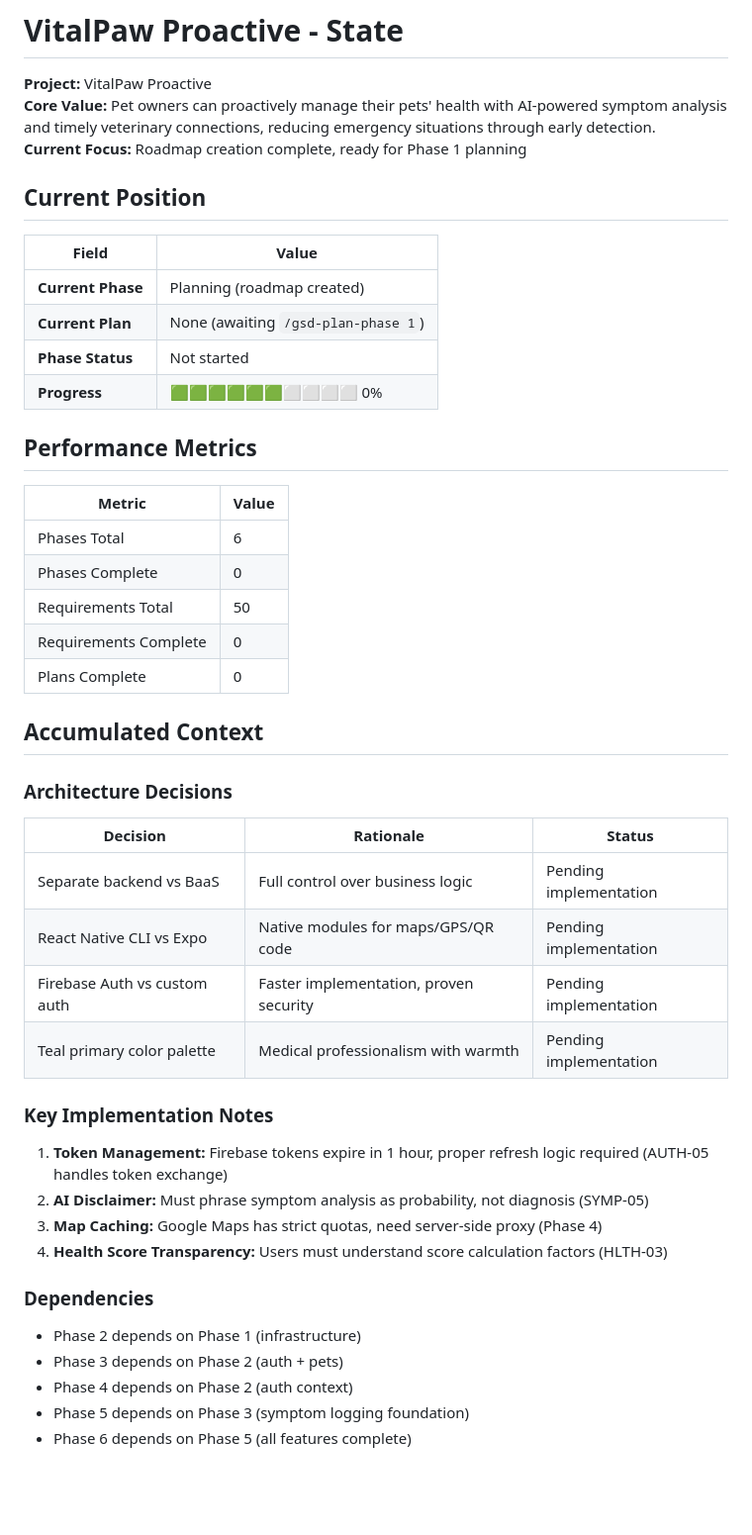
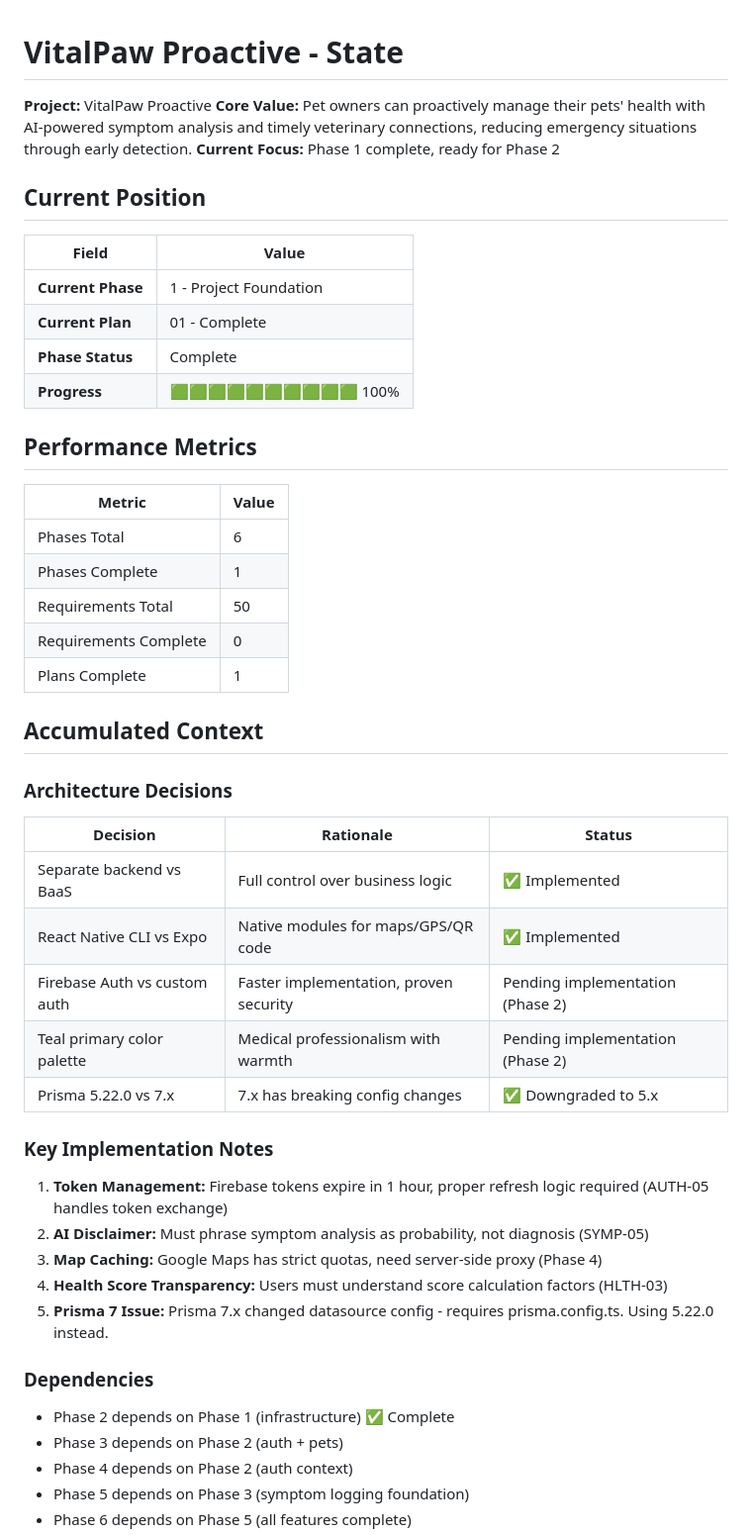
Before and after one commit to JOMinSeon/PetCare-App, a Markdown page: .planning/STATE.md, the part around one of its changes. Shown at 99% size. GitHub-like rendering; blank space fills up the shorter version.

Commit message:
docs: update STATE.md after Phase 1 completion

```diff
--- a/.planning/STATE.md
+++ b/.planning/STATE.md
@@ -2,26 +2,26 @@
 
 **Project:** VitalPaw Proactive
 **Core Value:** Pet owners can proactively manage their pets' health with AI-powered symptom analysis and timely veterinary connections, reducing emergency situations through early detection.
-**Current Focus:** Roadmap creation complete, ready for Phase 1 planning
+**Current Focus:** Phase 1 complete, ready for Phase 2
 
 ## Current Position
 
 | Field | Value |
 |-------|-------|
-| **Current Phase** | Planning (roadmap created) |
-| **Current Plan** | None (awaiting `/gsd-plan-phase 1`) |
-| **Phase Status** | Not started |
-| **Progress** | 🟩🟩🟩🟩🟩🟩⬜⬜⬜⬜ 0% |
+| **Current Phase** | 1 - Project Foundation |
+| **Current Plan** | 01 - Complete |
+| **Phase Status** | Complete |
+| **Progress** | 🟩🟩🟩🟩🟩🟩🟩🟩🟩🟩 100% |
 
 ## Performance Metrics
 
 | Metric | Value |
 |--------|-------|
 | Phases Total | 6 |
-| Phases Complete | 0 |
+| Phases Complete | 1 |
 | Requirements Total | 50 |
 | Requirements Complete | 0 |
-| Plans Complete | 0 |
+| Plans Complete | 1 |
 
 ## Accumulated Context
 
@@ -29,10 +29,11 @@
 
 | Decision | Rationale | Status |
 |----------|-----------|--------|
-| Separate backend vs BaaS | Full control over business logic | Pending implementation |
-| React Native CLI vs Expo | Native modules for maps/GPS/QR code | Pending implementation |
-| Firebase Auth vs custom auth | Faster implementation, proven security | Pending implementation |
-| Teal primary color palette | Medical professionalism with warmth | Pending implementation |
+| Separate backend vs BaaS | Full control over business logic | ✅ Implemented |
+| React Native CLI vs Expo | Native modules for maps/GPS/QR code | ✅ Implemented |
+| Firebase Auth vs custom auth | Faster implementation, proven security | Pending implementation (Phase 2) |
+| Teal primary color palette | Medical professionalism with warmth | Pending implementation (Phase 2) |
+| Prisma 5.22.0 vs 7.x | 7.x has breaking config changes | ✅ Downgraded to 5.x |
 
 ### Key Implementation Notes
 
@@ -40,10 +41,11 @@
 2. **AI Disclaimer:** Must phrase symptom analysis as probability, not diagnosis (SYMP-05)
 3. **Map Caching:** Google Maps has strict quotas, need server-side proxy (Phase 4)
 4. **Health Score Transparency:** Users must understand score calculation factors (HLTH-03)
+5. **Prisma 7 Issue:** Prisma 7.x changed datasource config - requires prisma.config.ts. Using 5.22.0 instead.
 
 ### Dependencies
 
-- Phase 2 depends on Phase 1 (infrastructure)
+- Phase 2 depends on Phase 1 (infrastructure) ✅ Complete
 - Phase 3 depends on Phase 2 (auth + pets)
 - Phase 4 depends on Phase 2 (auth context)
 - Phase 5 depends on Phase 3 (symptom logging foundation)
```
Also changed, not shown: other parts of .planning/STATE.md (+20 -3 lines).
